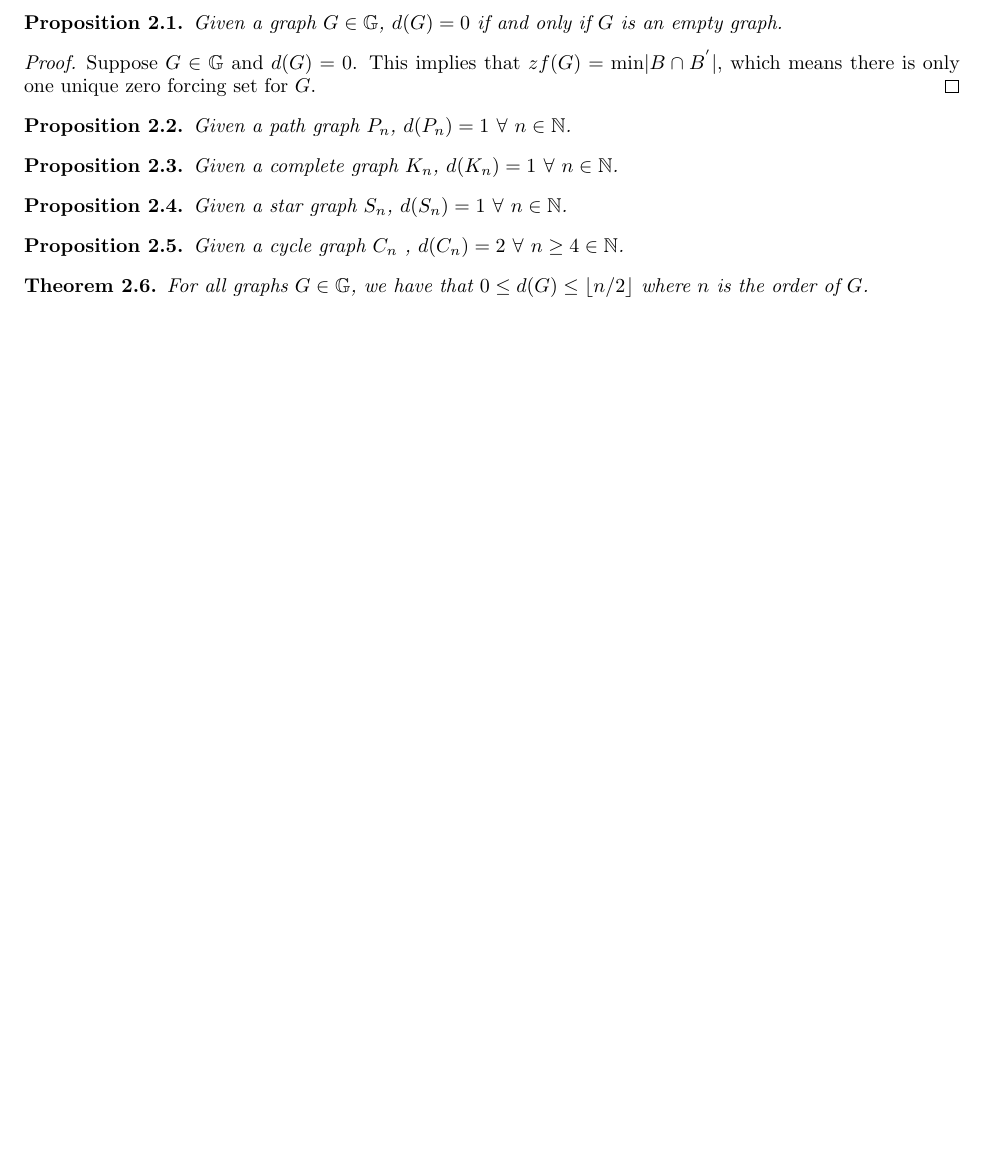
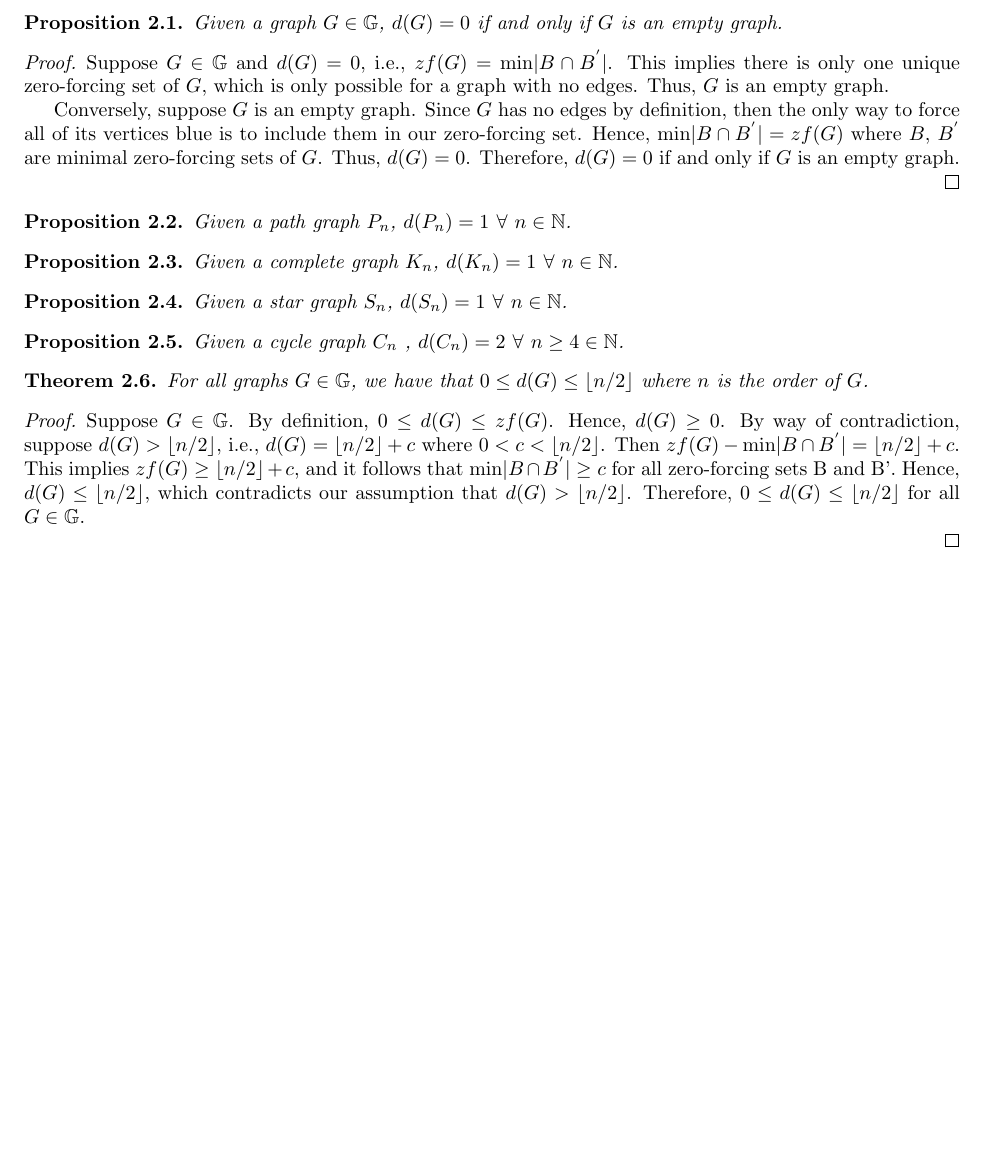
Before and after one commit to trcameron/diverse_zf, a LaTeX document (LaTeX/JL_Progress.tex): part of page 2 of 2, cut so that both start at the same text, the shorter picture padded with empty space. The pictures show the PDF file LaTeX/JL_Progress.pdf that the author committed with the source.

Commit message:
Progress update

```diff
--- a/LaTeX/JL_Progress.tex
+++ b/LaTeX/JL_Progress.tex
@@ -119,8 +119,16 @@ Note that $zf(G) = s^{*}$ in terms of the inter program $\zfd{G,s^{*}}$ given in
 Given a graph $G \in \mathbb{G}$, $d(G) = 0$ if and only if $G$ is an empty graph.
 \end{proposition}
 \begin{proof}
-Suppose $G \in \mathbb{G}$ and $d(G) = 0$.
-This implies that $zf(G) = \text{min}|B \cap B^{'}|$, which means there is only one unique zero forcing set for $G$.
+Suppose $G \in \mathbb{G}$ and $d(G) = 0$, i.e., $zf(G) = \text{min}|B \cap B^{'}|$.
+This implies there is only one unique zero-forcing set of $G$, which is only possible for a graph with no edges.
+Thus, $G$ is an empty graph.
+
+Conversely, suppose $G$ is an empty graph.
+Since $G$ has no edges by definition, then the only way to force all of its vertices blue is to include them in our zero-forcing set.
+Hence, $\text{min}|B \cap B^{'}| = zf(G)$ where $B$, $B^{'}$ are minimal zero-forcing sets of $G$.
+Thus, $d(G) = 0$.
+Therefore, $d(G) = 0$ if and only if $G$ is an empty graph.
+
 \end{proof}
 
 \begin{proposition}
@@ -142,6 +150,17 @@ Given a cycle graph $C_n$ , $d(C_n)=2 \ \forall \ n \geq 4 \in \mathbb{N}$.
 \begin{theorem}
 For all graphs $G \in \mathbb{G}$, we have that $0 \leq d(G) \leq \floor{n/2}$ where $n$ is the order of $G$.
 \end{theorem}
+\begin{proof}
+Suppose $G \in \mathbb{G}$.
+By definition, $0 \leq d(G) \leq zf(G)$.
+Hence, $d(G) \geq 0$.
+By way of contradiction, suppose $d(G) > \floor{n/2}$, i.e., $d(G) = \floor{n/2} + c$ where $0 < c < \floor{n/2}$.
+Then $zf(G) - \text{min}|B \cap B^{'}| = \floor{n/2} + c$.
+This implies $zf(G) \geq \floor{n/2} + c$, and it follows that  $\text{min}|B\cap B^{'}| \geq c$ for all zero-forcing sets B and B'.
+Hence, $d(G) \leq \floor{n/2}$, which contradicts our assumption that $d(G) > \floor{n/2}$.
+Therefore, $0 \leq d(G) \leq \floor{n/2}$  for all $G \in \mathbb{G}$.
+
+\end{proof}
 
 
 
```
Also changed, not shown: LaTeX/JL_Progress.pdf, 3 other files.
